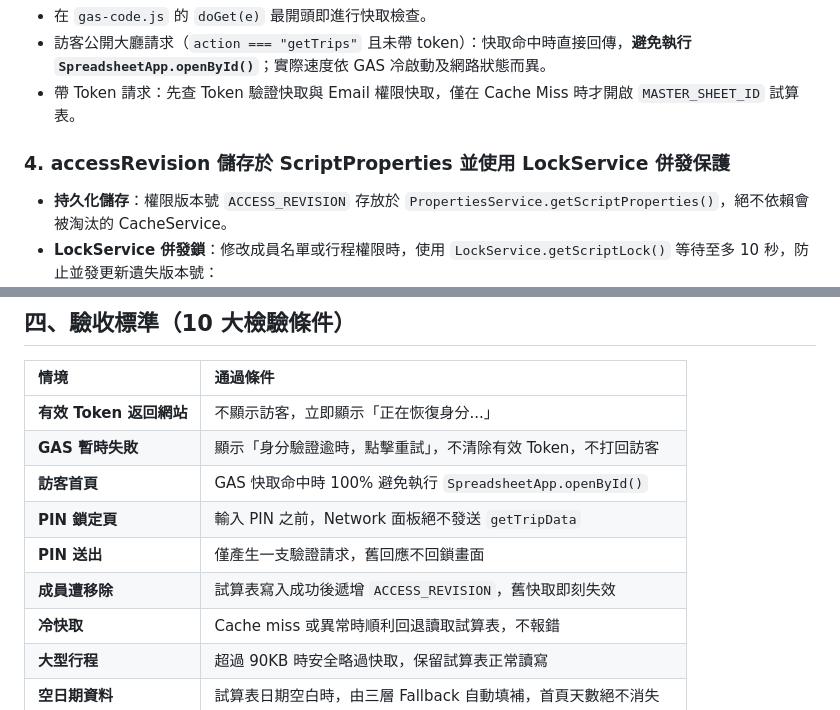
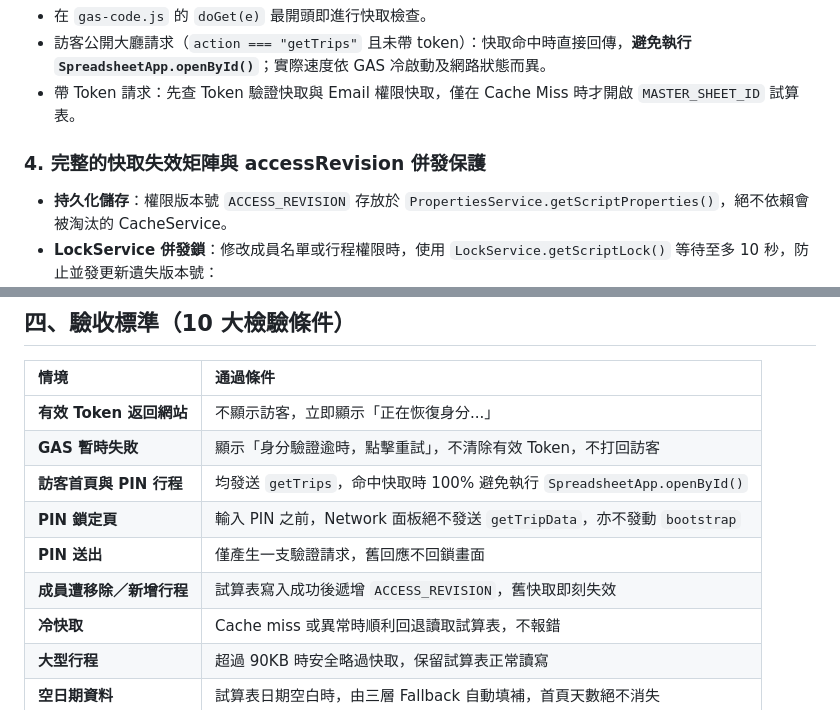
Before and after one commit to aspanirn416801-collab/my-travel-portal, a Markdown page: IMPLEMENTATION_PLAN.md, 2 parts joined by grey strips. GitHub-like rendering.

````diff
--- a/IMPLEMENTATION_PLAN.md
+++ b/IMPLEMENTATION_PLAN.md
@@ -33,7 +33,7 @@
 - 訪客公開大廳請求（`action === "getTrips"` 且未帶 token）：快取命中時直接回傳，**避免執行 `SpreadsheetApp.openById()`**；實際速度依 GAS 冷啟動及網路狀態而異。
 - 帶 Token 請求：先查 Token 驗證快取與 Email 權限快取，僅在 Cache Miss 時才開啟 `MASTER_SHEET_ID` 試算表。
 
-### 4. accessRevision 儲存於 ScriptProperties 並使用 LockService 併發保護
+### 4. 完整的快取失效矩陣與 accessRevision 併發保護
 - **持久化儲存**：權限版本號 `ACCESS_REVISION` 存放於 `PropertiesService.getScriptProperties()`，絕不依賴會被淘汰的 CacheService。
 - **LockService 併發鎖**：修改成員名單或行程權限時，使用 `LockService.getScriptLock()` 等待至多 10 秒，防止並發更新遺失版本號：
   ```javascript
@@ -167,10 +187,10 @@
 | :--- | :--- |
 | **有效 Token 返回網站** | 不顯示訪客，立即顯示「正在恢復身分...」 |
 | **GAS 暫時失敗** | 顯示「身分驗證逾時，點擊重試」，不清除有效 Token，不打回訪客 |
-| **訪客首頁** | GAS 快取命中時 100% 避免執行 `SpreadsheetApp.openById()` |
-| **PIN 鎖定頁** | 輸入 PIN 之前，Network 面板絕不發送 `getTripData` |
+| **訪客首頁與 PIN 行程** | 均發送 `getTrips`，命中快取時 100% 避免執行 `SpreadsheetApp.openById()` |
+| **PIN 鎖定頁** | 輸入 PIN 之前，Network 面板絕不發送 `getTripData`，亦不發動 `bootstrap` |
 | **PIN 送出** | 僅產生一支驗證請求，舊回應不回鎖畫面 |
-| **成員遭移除** | 試算表寫入成功後遞增 `ACCESS_REVISION`，舊快取即刻失效 |
+| **成員遭移除／新增行程** | 試算表寫入成功後遞增 `ACCESS_REVISION`，舊快取即刻失效 |
 | **冷快取** | Cache miss 或異常時順利回退讀取試算表，不報錯 |
 | **大型行程** | 超過 90KB 時安全略過快取，保留試算表正常讀寫 |
 | **空日期資料** | 試算表日期空白時，由三層 Fallback 自動填補，首頁天數絕不消失 |
````
Also changed, not shown: other parts of IMPLEMENTATION_PLAN.md (+30 -10 lines).
